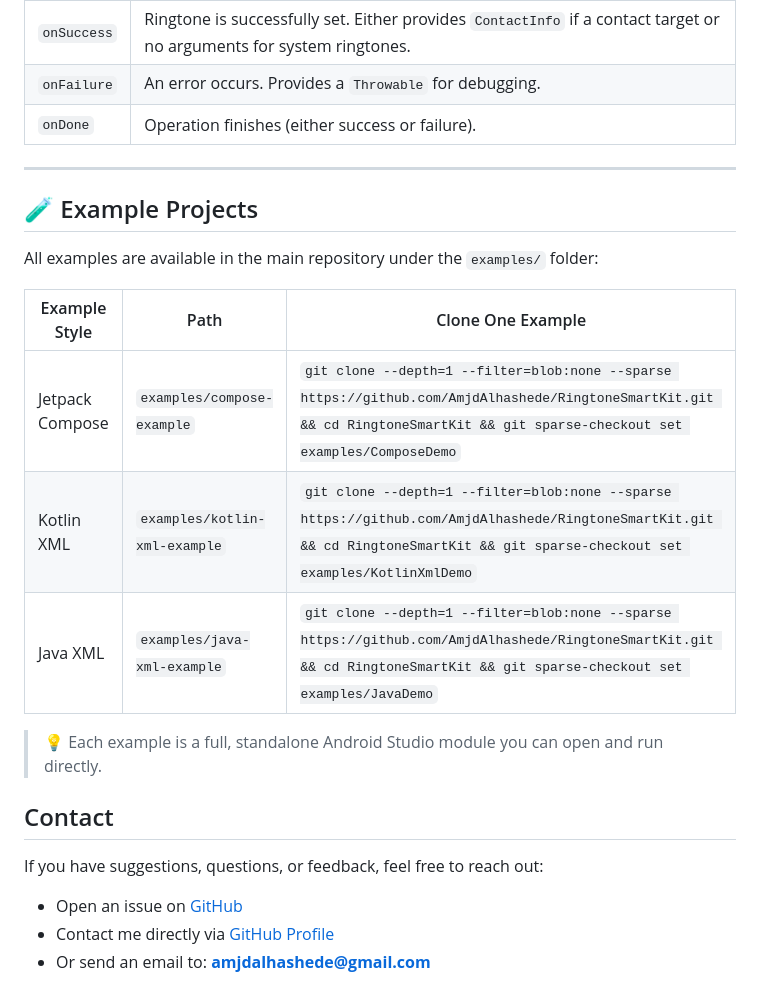
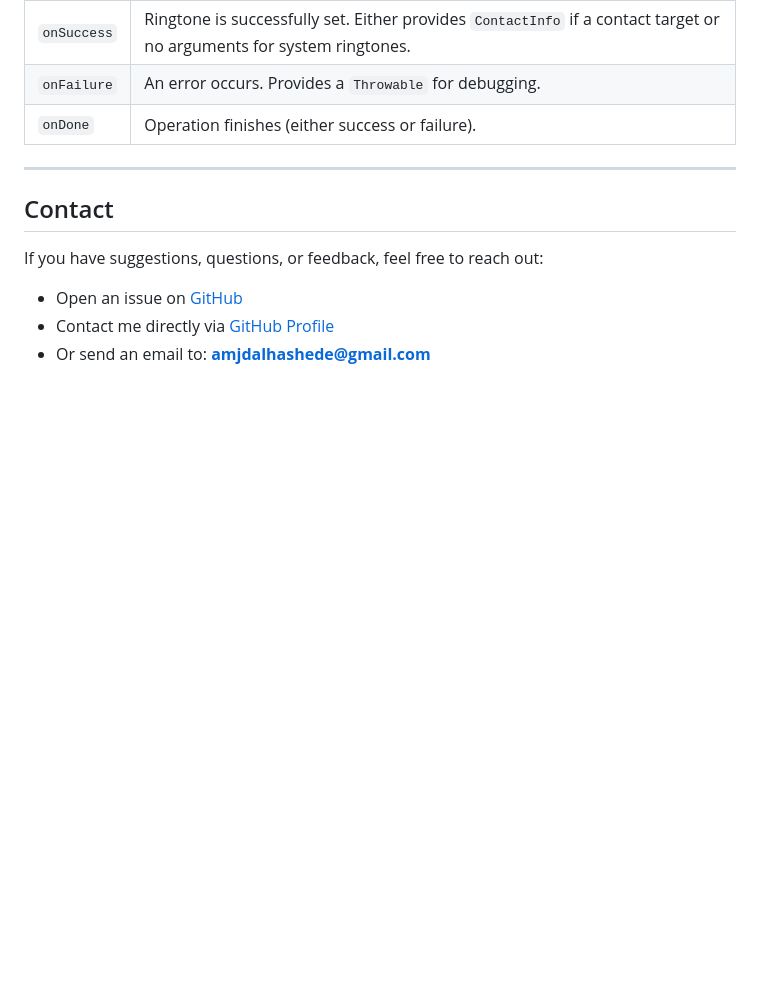
Before and after one commit to AmjdAlhashede/RingtoneSmartKit, a Markdown page: README.md, the part around one of its changes. GitHub-like rendering; blank space fills up the shorter version.

Commit message:
update description in README.md

```diff
--- a/README.md
+++ b/README.md
@@ -165,25 +163,6 @@ ContactTarget.ByUri(contactUri)
 
 ---
 
-
-
-## 🧪 Example Projects
-
-
-All examples are available in the main repository under the `examples/` folder:
-
-| Example Style   | Path                                                                 | Clone One Example                                                                                                                                                                |
-| --------------- | -------------------------------------------------------------------- |----------------------------------------------------------------------------------------------------------------------------------------------------------------------------------|
-| Jetpack Compose | `examples/compose-example`                                           | `git clone --depth=1 --filter=blob:none --sparse https://github.com/AmjdAlhashede/RingtoneSmartKit.git && cd RingtoneSmartKit && git sparse-checkout set examples/ComposeDemo`   |
-| Kotlin XML      | `examples/kotlin-xml-example`                                        | `git clone --depth=1 --filter=blob:none --sparse https://github.com/AmjdAlhashede/RingtoneSmartKit.git && cd RingtoneSmartKit && git sparse-checkout set examples/KotlinXmlDemo` |
-| Java XML        | `examples/java-xml-example`                                          | `git clone --depth=1 --filter=blob:none --sparse https://github.com/AmjdAlhashede/RingtoneSmartKit.git && cd RingtoneSmartKit && git sparse-checkout set examples/JavaDemo`      |
-
-> 💡 Each example is a full, standalone Android Studio module you can open and run directly.
-
-
-
-
-
 ## Contact
 
 If you have suggestions, questions, or feedback, feel free to reach out:
```
Also changed, not shown: other parts of README.md (+0 -2 lines).
